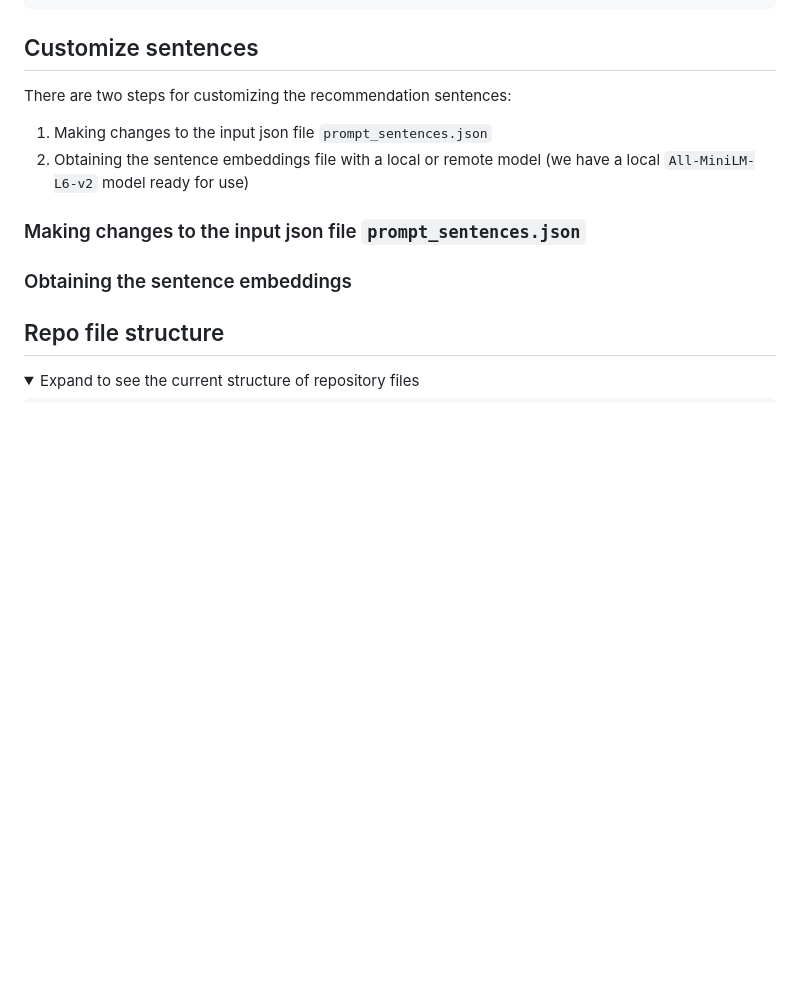
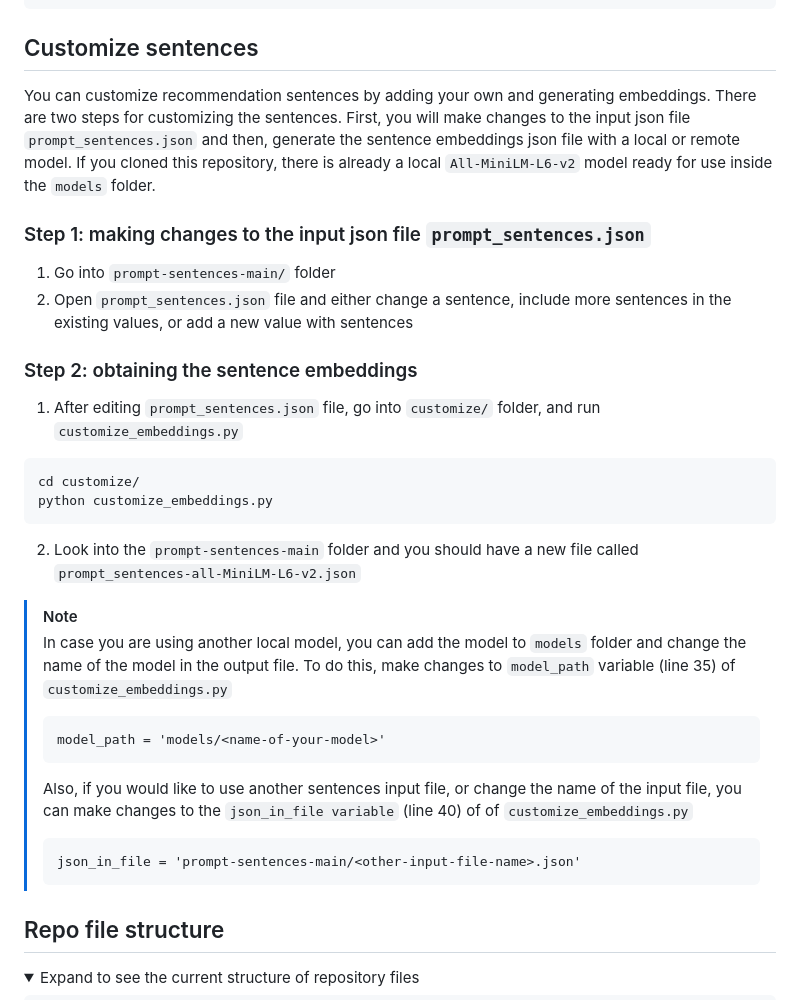
Before and after one commit to Mystic-Slice/responsible-prompting-api, a Markdown page: README.md, the part around the change. GitHub-like rendering; folded sections open; blank space fills up the shorter version.

Commit message:
writing section on how to customize sentences

````diff
--- a/README.md
+++ b/README.md
@@ -115,13 +115,31 @@ The response should look like this:
 }
 ```
 ## Customize sentences
+You can customize recommendation sentences by adding your own and generating embeddings. There are two steps for customizing the sentences.
+First, you will make changes to the input json file `prompt_sentences.json` and then, generate the sentence embeddings json file with a local or remote model.
+If you cloned this repository, there is already a local `All-MiniLM-L6-v2` model ready for use inside the `models` folder.
 
-There are two steps for customizing the recommendation sentences:
-1. Making changes to the input json file `prompt_sentences.json`
-2. Obtaining the sentence embeddings file with a local or remote model (we have a local `All-MiniLM-L6-v2` model ready for use)
+ ### Step 1: making changes to the input json file `prompt_sentences.json`
+ 1. Go into `prompt-sentences-main/` folder
+ 2. Open `prompt_sentences.json` file and either change a sentence, include more sentences in the existing values, or add a new value with sentences
 
- ### Making changes to the input json file `prompt_sentences.json`
- ### Obtaining the sentence embeddings
+ ### Step 2: obtaining the sentence embeddings
+ 1. After editing `prompt_sentences.json` file, go into `customize/` folder, and run `customize_embeddings.py`
+```
+cd customize/
+python customize_embeddings.py
+```
+ 2. Look into the `prompt-sentences-main` folder and you should have a new file called `prompt_sentences-all-MiniLM-L6-v2.json`
+
+> [!NOTE]
+> In case you are using another local model, you can add the model to `models` folder and change the name of the model in the output file. To do this, make changes to `model_path` variable (line 35) of `customize_embeddings.py`
+>```
+>model_path = 'models/<name-of-your-model>'
+>```
+> Also, if you would like to use another sentences input file, or change the name of the input file, you can make changes to the `json_in_file variable` (line 40) of of `customize_embeddings.py`
+>```
+>json_in_file = 'prompt-sentences-main/<other-input-file-name>.json'
+>```
 
 ## Repo file structure
 <details>
````
